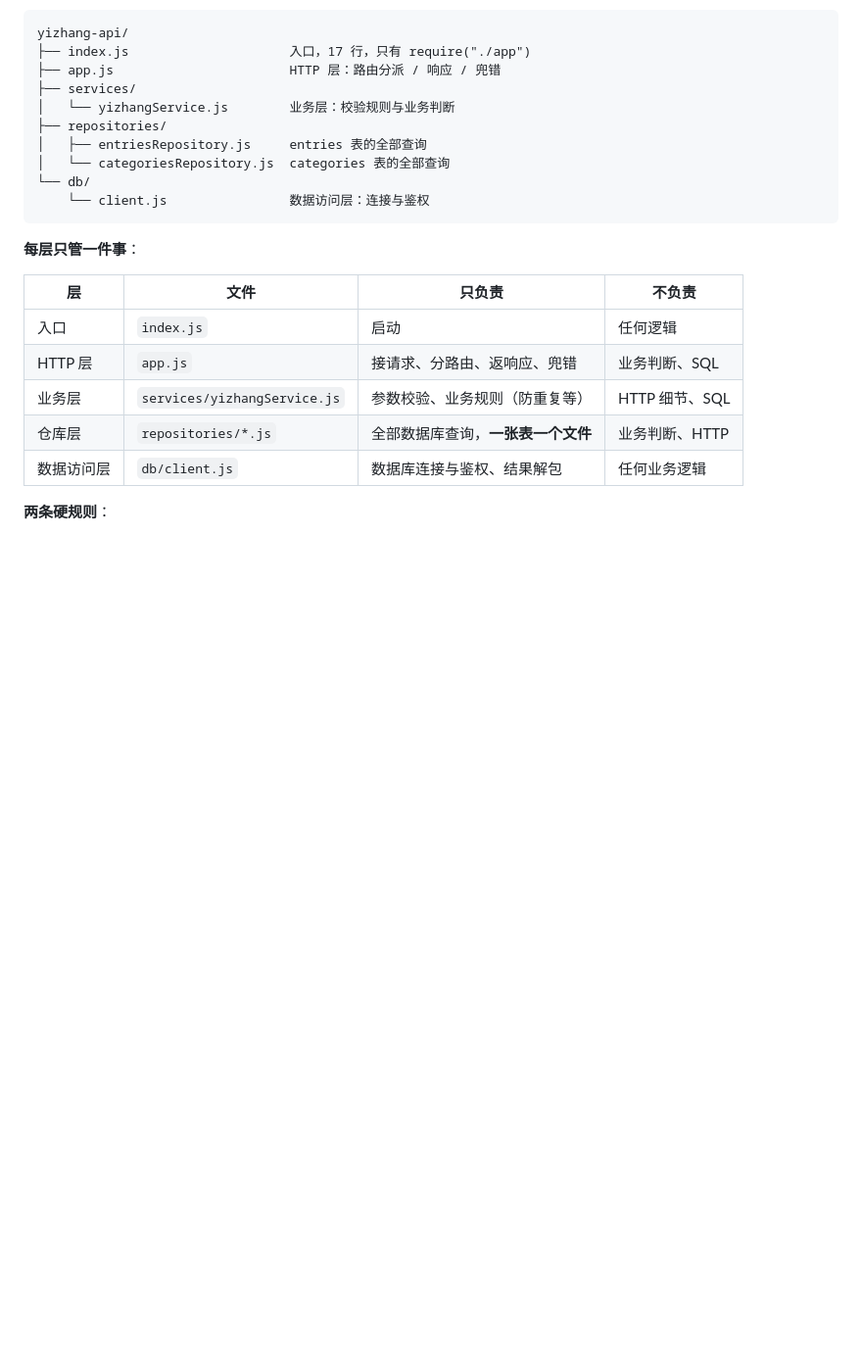
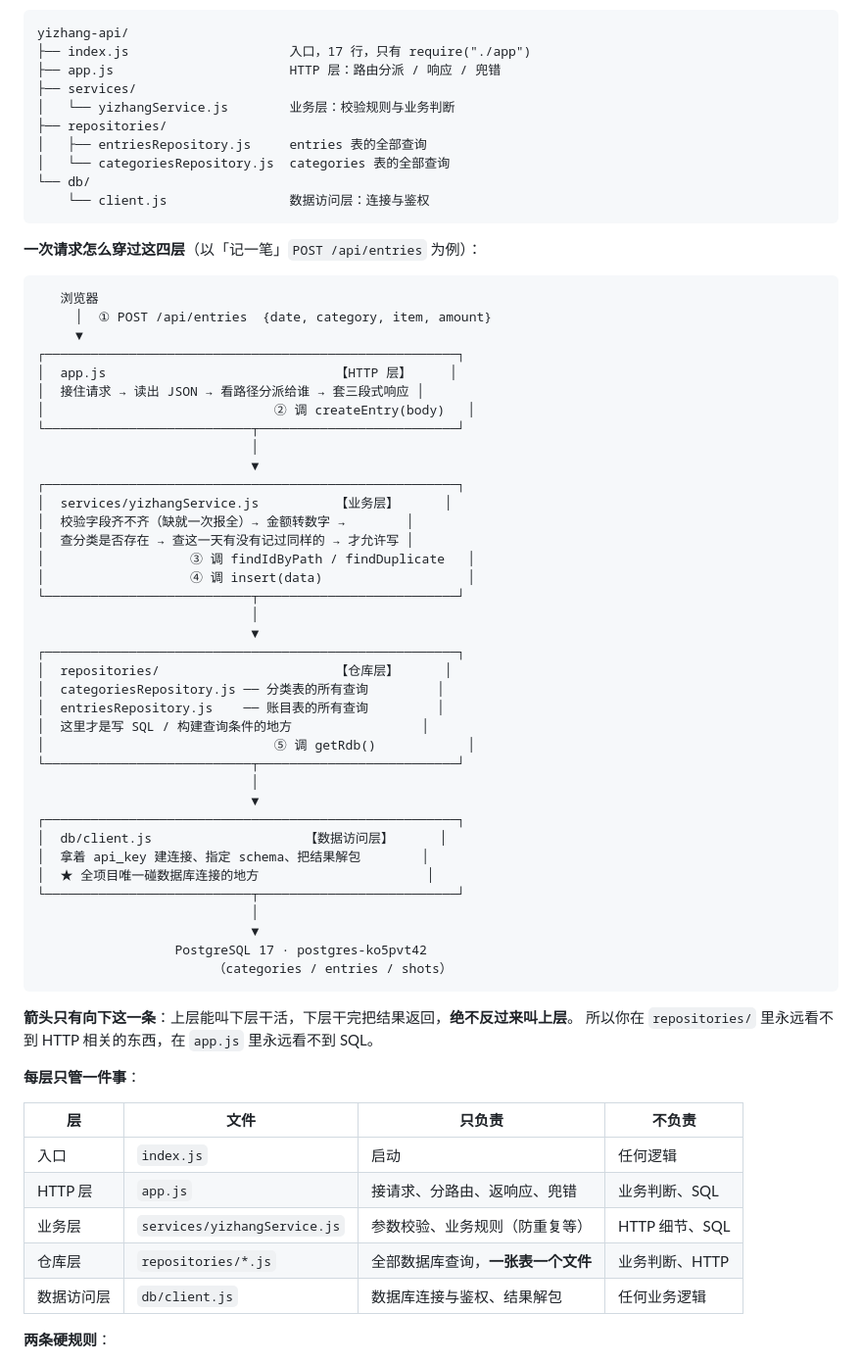
Before and after one commit to wyx27182818/wxywebsite, a Markdown page: api-contract.md, the part around the change. Shown at 98% size. Rendered like a GitHub page; blank space fills up the shorter version.

Commit message:
Day 19｜画分层示意图并全接口回归
改了什么：api-contract.md 的 §4.10 里补一张 ASCII 分层示意图——用「记一笔」
为例画出一次请求怎么从 app.js 依次穿过 service、repository、client 到数据库，
标出每层调用了哪个函数；并写明箭头只有向下一条。
加了什么：无——只加了一张图，接口路径、字段名与所有代码均未改动；
全接口回归 7 条用例重跑通过（3 个 GET + POST 正常/重复/缺字段），三表复核 8/6/6。

````diff
--- a/api-contract.md
+++ b/api-contract.md
@@ -459,6 +459,51 @@ yizhang-api/
     └── client.js                数据访问层：连接与鉴权
 ```
 
+**一次请求怎么穿过这四层**（以「记一笔」`POST /api/entries` 为例）：
+
+```
+   浏览器
+     │  ① POST /api/entries  {date, category, item, amount}
+     ▼
+┌──────────────────────────────────────────────────────┐
+│  app.js                              【HTTP 层】     │
+│  接住请求 → 读出 JSON → 看路径分派给谁 → 套三段式响应 │
+│                              ② 调 createEntry(body)   │
+└───────────────────────────┬──────────────────────────┘
+                            │
+                            ▼
+┌──────────────────────────────────────────────────────┐
+│  services/yizhangService.js          【业务层】      │
+│  校验字段齐不齐（缺就一次报全）→ 金额转数字 →        │
+│  查分类是否存在 → 查这一天有没有记过同样的 → 才允许写 │
+│                   ③ 调 findIdByPath / findDuplicate   │
+│                   ④ 调 insert(data)                   │
+└───────────────────────────┬──────────────────────────┘
+                            │
+                            ▼
+┌──────────────────────────────────────────────────────┐
+│  repositories/                       【仓库层】      │
+│  categoriesRepository.js ── 分类表的所有查询         │
+│  entriesRepository.js    ── 账目表的所有查询         │
+│  这里才是写 SQL / 构建查询条件的地方                 │
+│                              ⑤ 调 getRdb()            │
+└───────────────────────────┬──────────────────────────┘
+                            │
+                            ▼
+┌──────────────────────────────────────────────────────┐
+│  db/client.js                    【数据访问层】      │
+│  拿着 api_key 建连接、指定 schema、把结果解包        │
+│  ★ 全项目唯一碰数据库连接的地方                      │
+└───────────────────────────┬──────────────────────────┘
+                            │
+                            ▼
+                  PostgreSQL 17 · postgres-ko5pvt42
+                       （categories / entries / shots）
+```
+
+**箭头只有向下这一条**：上层能叫下层干活，下层干完把结果返回，**绝不反过来叫上层**。
+所以你在 `repositories/` 里永远看不到 HTTP 相关的东西，在 `app.js` 里永远看不到 SQL。
+
 **每层只管一件事**：
 
 | 层 | 文件 | 只负责 | 不负责 |
````
